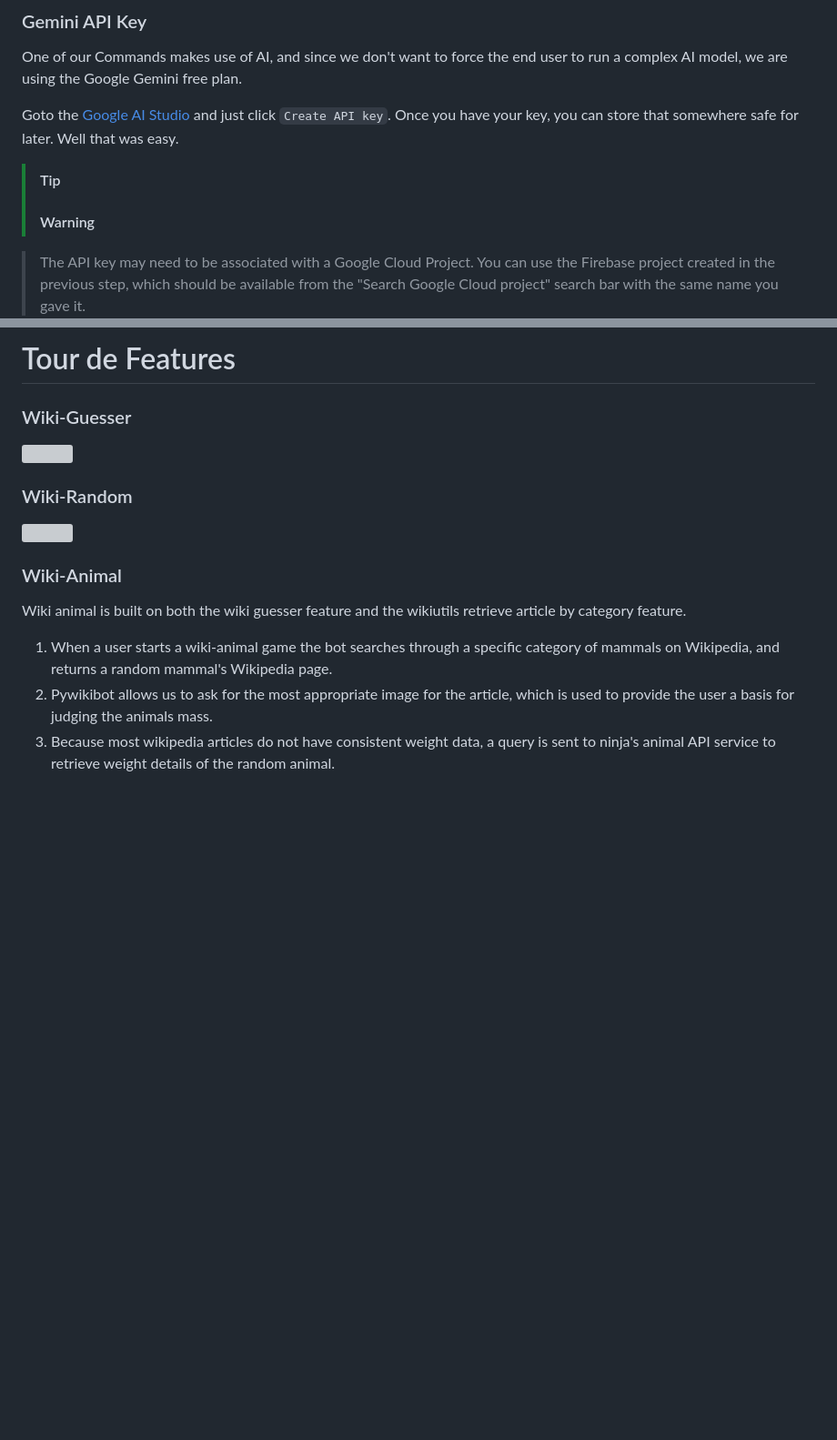
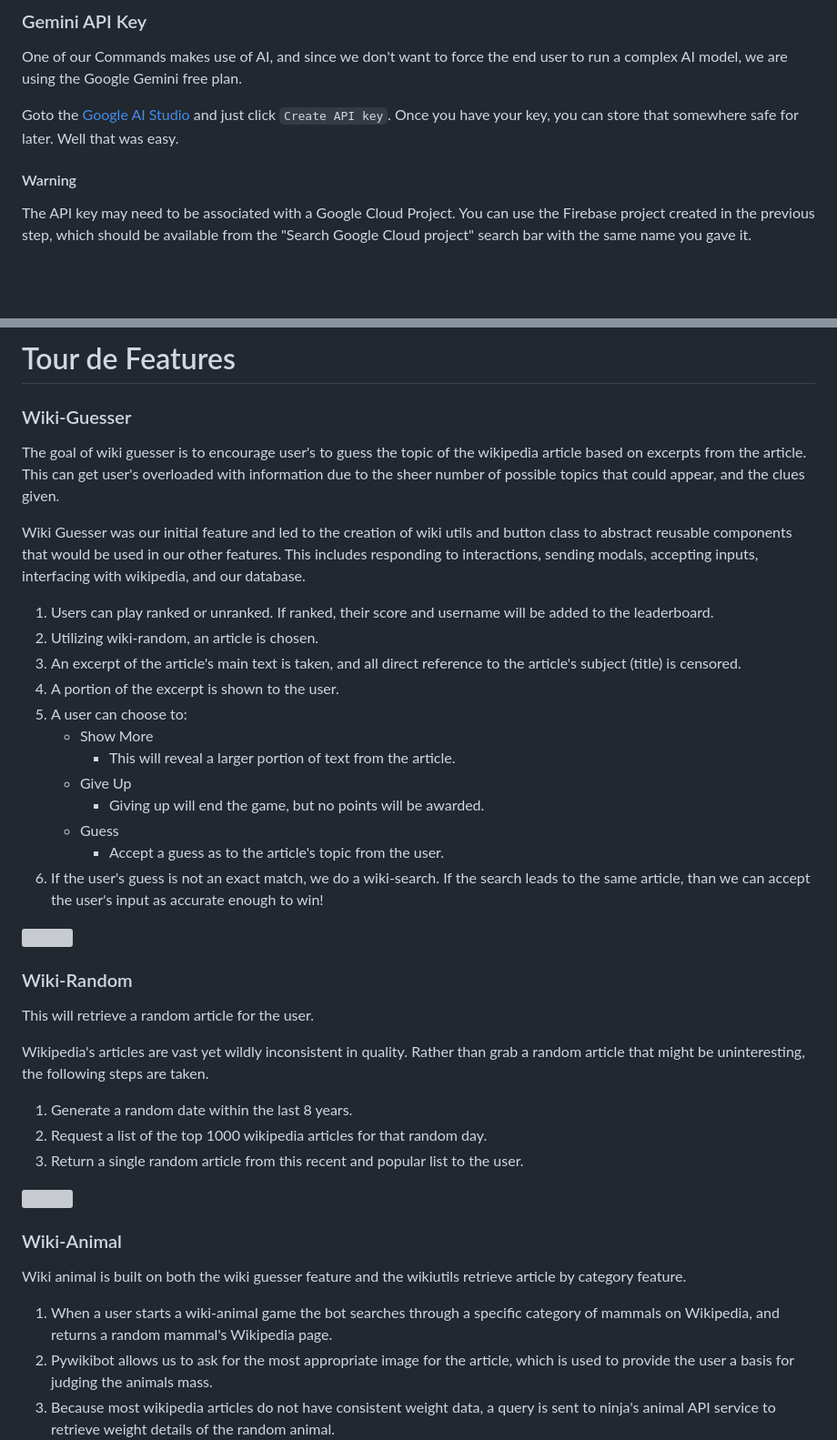
Before and after one commit to DannyTheHeretic/pure-pulsars, a Markdown page: README.md, 2 parts joined by grey strips. Shown at 91% size. GitHub-like rendering; blank space fills up the shorter version; grey boxes are pictures that could not be loaded.

Commit message:
docs(README): completes text descriptions of app behavior

```diff
--- a/README.md
+++ b/README.md
@@ -124,10 +124,10 @@ Goto the [Google AI Studio](https://aistudio.google.com/app/apikey) and just cli
 Once you have your key, you can store that somewhere safe for later.
 Well that was easy.
 
-> [!TIP]
-> #### Warning
 
-> The API key may need to be associated with a Google Cloud Project. You can use
+#### Warning
+
+The API key may need to be associated with a Google Cloud Project. You can use
 the Firebase project created in the previous step, which should be available
 from the "Search Google Cloud project" search bar with the same name you gave
 it.
@@ -228,10 +227,36 @@ Wiki-wabbit is a tool for expanding on this experience through Discord. Alongsid
 # Tour de Features
 
 ### Wiki-Guesser
+The goal of wiki guesser is to encourage user's to guess the topic of the wikipedia article based on excerpts from the article. This can get user's overloaded with information due to the sheer number of possible topics that could appear, and the clues given.
+
+Wiki Guesser was our initial feature and led to the creation of wiki utils and button class to abstract reusable components that would be used in our other features. This includes responding to interactions, sending modals, accepting inputs, interfacing with wikipedia, and our database.
+
+1. Users can play ranked or unranked. If ranked, their score and username will be added to the leaderboard.
+2. Utilizing wiki-random, an article is chosen.
+3. An excerpt of the article's main text is taken, and all direct reference to the article's subject (title) is censored.
+4. A portion of the excerpt is shown to the user.
+5. A user can choose to:
+   - Show More
+      - This will reveal a larger portion of text from the article.
+   - Give Up
+      - Giving up will end the game, but no points will be awarded.
+   - Guess
+      - Accept a guess as to the article's topic from the user.
+6. If the user's guess is not an exact match, we do a wiki-search. If the search leads to the same article, than we can accept the user's input as accurate enough to win!
+
+
 ![](docs/assets/gifs/wiki-guesser.gif)
 
 
 ### Wiki-Random
+This will retrieve a random article for the user.
+
+Wikipedia's articles are vast yet wildly inconsistent in quality. Rather than grab a random article that might be uninteresting, the following steps are taken.
+
+1. Generate a random date within the last 8 years.
+2. Request a list of the top 1000 wikipedia articles for that random day.
+3. Return a single random article from this recent and popular list to the user.
+
 ![](docs/assets/gifs/wiki-random.gif)
 
 
```
Also changed, not shown: other parts of README.md (+14 -2 lines).
